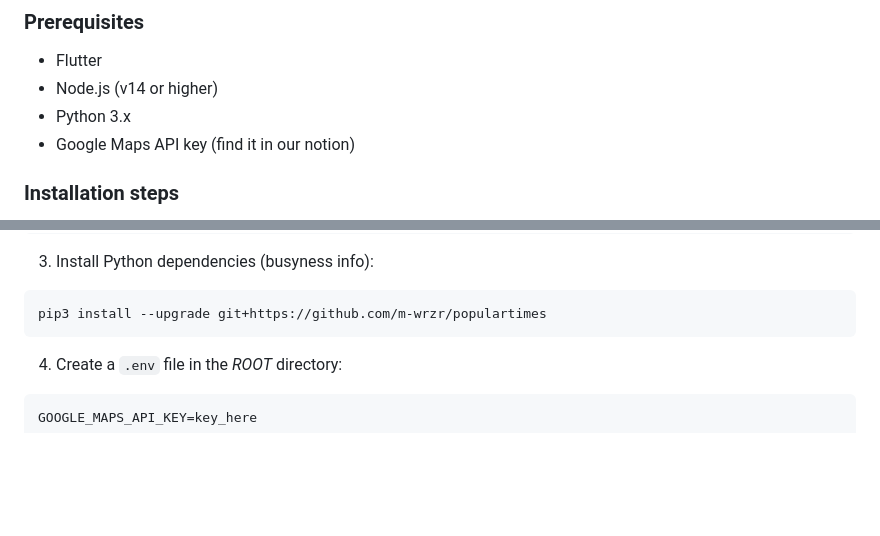
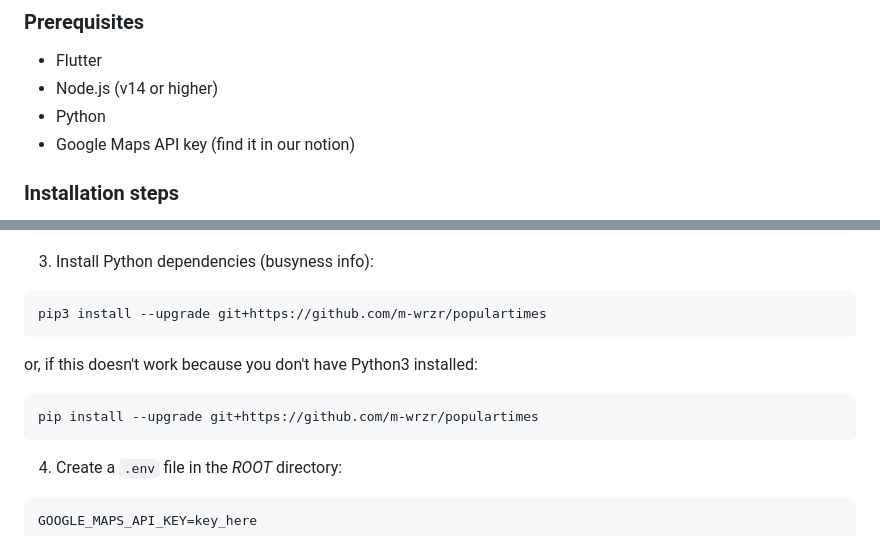
Before and after one commit to shionkorsak/chefoo, a Markdown page: README.md, 2 parts joined by grey strips. Drawn GitHub-style; blank space fills up the shorter version.

Commit message:
Update README.md
again

````diff
--- a/README.md
+++ b/README.md
@@ -5,7 +5,7 @@
 ### Prerequisites
 - Flutter
 - Node.js (v14 or higher)
-- Python 3.x
+- Python
 - Google Maps API key (find it in our notion)
 
 ### Installation steps
@@ -24,6 +24,10 @@ npm i
 3. Install Python dependencies (busyness info):
 ```zsh
 pip3 install --upgrade git+https://github.com/m-wrzr/populartimes
+```
+or, if this doesn't work because you don't have Python3 installed:
+```zsh
+pip install --upgrade git+https://github.com/m-wrzr/populartimes
 ```
 
 4. Create a `.env` file in the *ROOT* directory:
````
